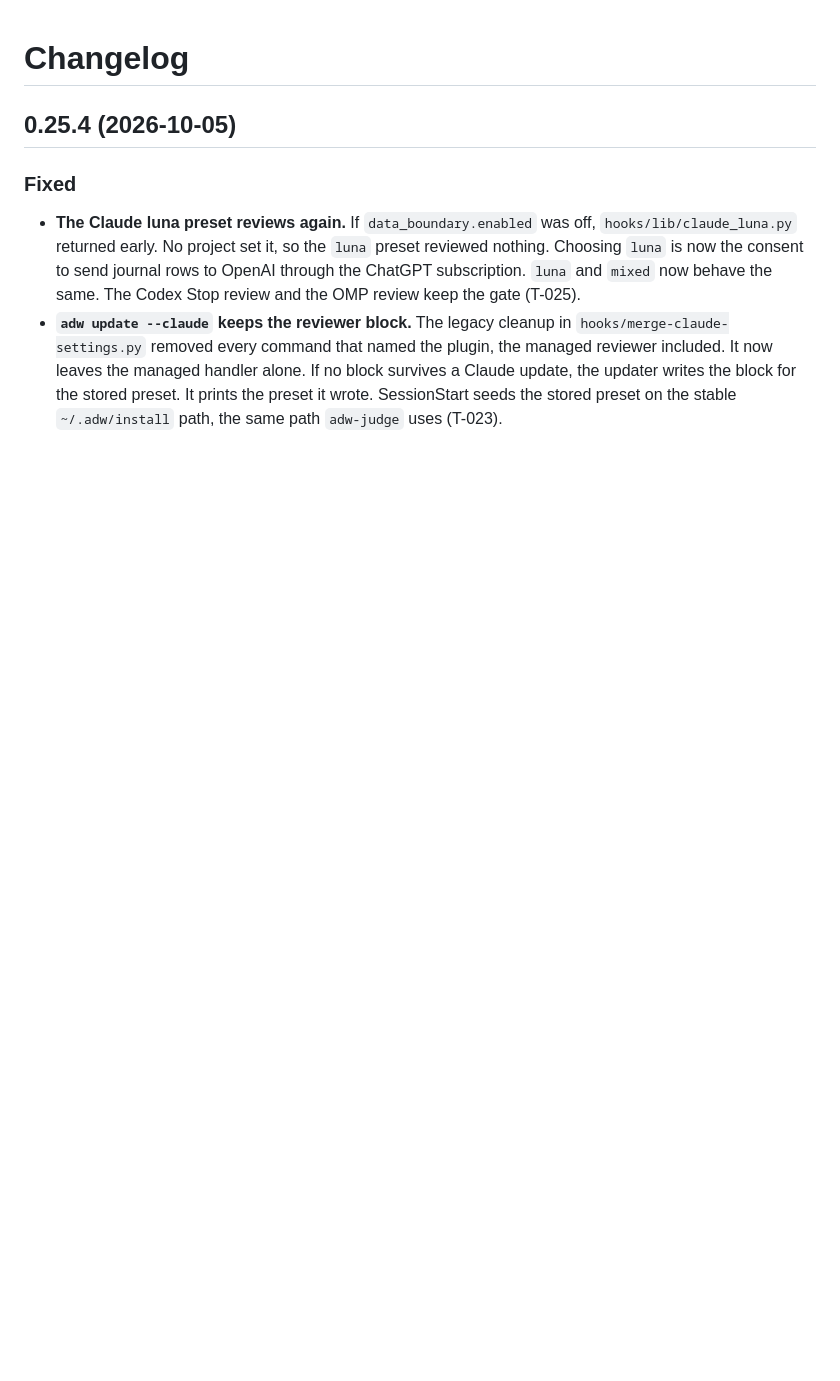
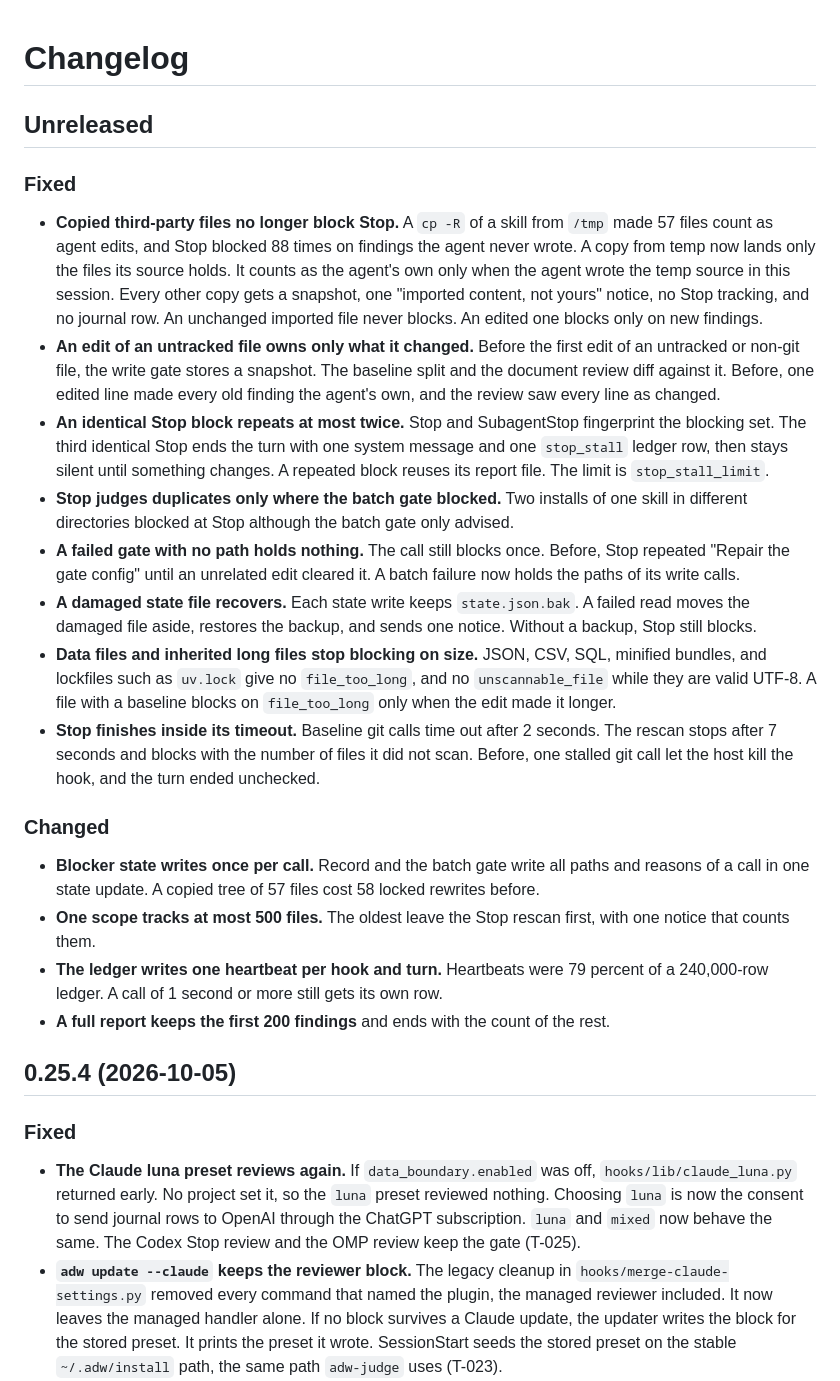
Before and after one commit to michaelheichler/agent-discipline-watcher, a Markdown page: CHANGELOG.md, the part around the change. Drawn GitHub-style; blank space fills up the shorter version.

```diff
--- a/CHANGELOG.md
+++ b/CHANGELOG.md
@@ -1,4 +1,24 @@
 # Changelog
+
+## Unreleased
+
+### Fixed
+
+- **Copied third-party files no longer block Stop.** A `cp -R` of a skill from `/tmp` made 57 files count as agent edits, and Stop blocked 88 times on findings the agent never wrote. A copy from temp now lands only the files its source holds. It counts as the agent's own only when the agent wrote the temp source in this session. Every other copy gets a snapshot, one "imported content, not yours" notice, no Stop tracking, and no journal row. An unchanged imported file never blocks. An edited one blocks only on new findings.
+- **An edit of an untracked file owns only what it changed.** Before the first edit of an untracked or non-git file, the write gate stores a snapshot. The baseline split and the document review diff against it. Before, one edited line made every old finding the agent's own, and the review saw every line as changed.
+- **An identical Stop block repeats at most twice.** Stop and SubagentStop fingerprint the blocking set. The third identical Stop ends the turn with one system message and one `stop_stall` ledger row, then stays silent until something changes. A repeated block reuses its report file. The limit is `stop_stall_limit`.
+- **Stop judges duplicates only where the batch gate blocked.** Two installs of one skill in different directories blocked at Stop although the batch gate only advised.
+- **A failed gate with no path holds nothing.** The call still blocks once. Before, Stop repeated "Repair the gate config" until an unrelated edit cleared it. A batch failure now holds the paths of its write calls.
+- **A damaged state file recovers.** Each state write keeps `state.json.bak`. A failed read moves the damaged file aside, restores the backup, and sends one notice. Without a backup, Stop still blocks.
+- **Data files and inherited long files stop blocking on size.** JSON, CSV, SQL, minified bundles, and lockfiles such as `uv.lock` give no `file_too_long`, and no `unscannable_file` while they are valid UTF-8. A file with a baseline blocks on `file_too_long` only when the edit made it longer.
+- **Stop finishes inside its timeout.** Baseline git calls time out after 2 seconds. The rescan stops after 7 seconds and blocks with the number of files it did not scan. Before, one stalled git call let the host kill the hook, and the turn ended unchecked.
+
+### Changed
+
+- **Blocker state writes once per call.** Record and the batch gate write all paths and reasons of a call in one state update. A copied tree of 57 files cost 58 locked rewrites before.
+- **One scope tracks at most 500 files.** The oldest leave the Stop rescan first, with one notice that counts them.
+- **The ledger writes one heartbeat per hook and turn.** Heartbeats were 79 percent of a 240,000-row ledger. A call of 1 second or more still gets its own row.
+- **A full report keeps the first 200 findings** and ends with the count of the rest.
 
 ## 0.25.4 (2026-10-05)
 
```
Also changed, not shown: README.md (+15 -1 lines).
